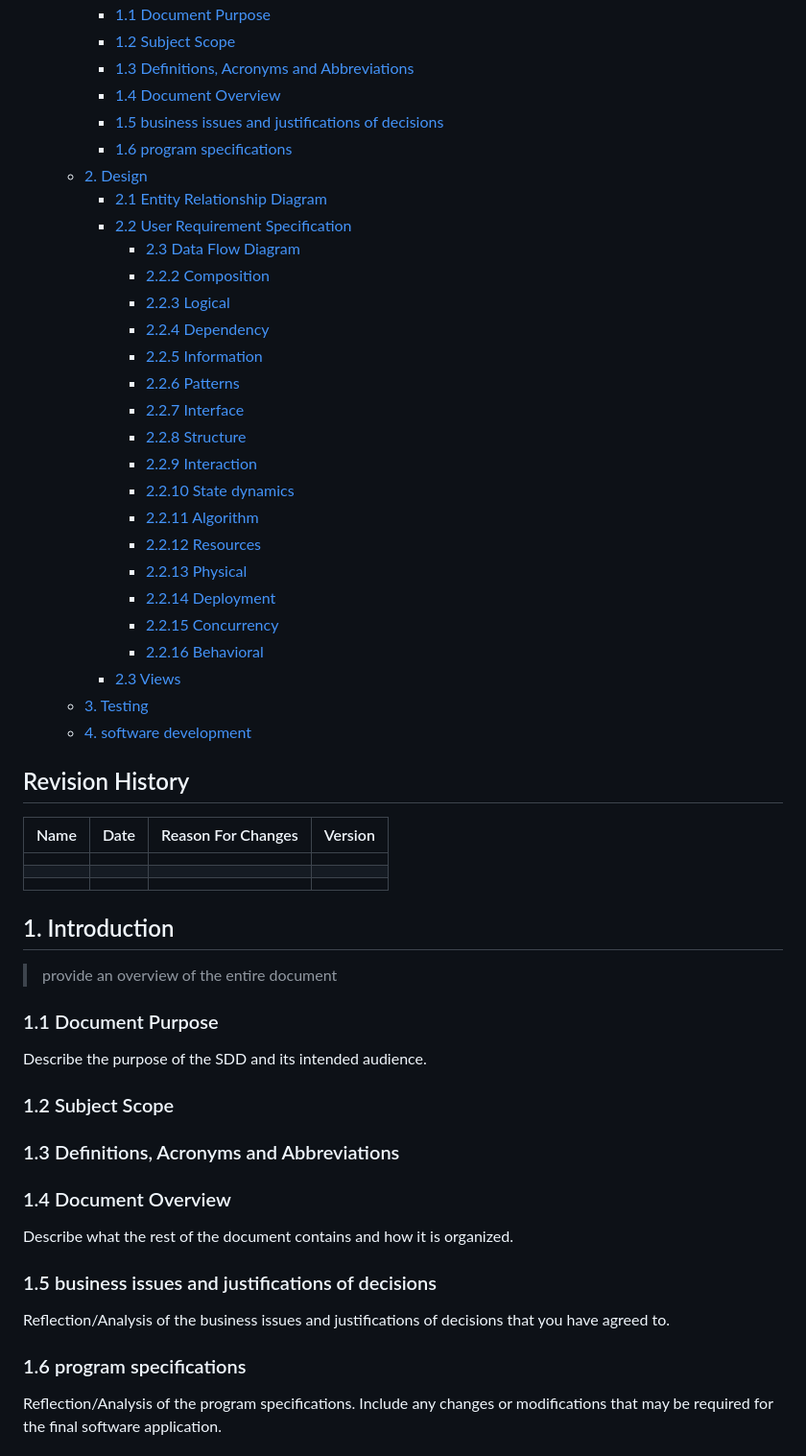
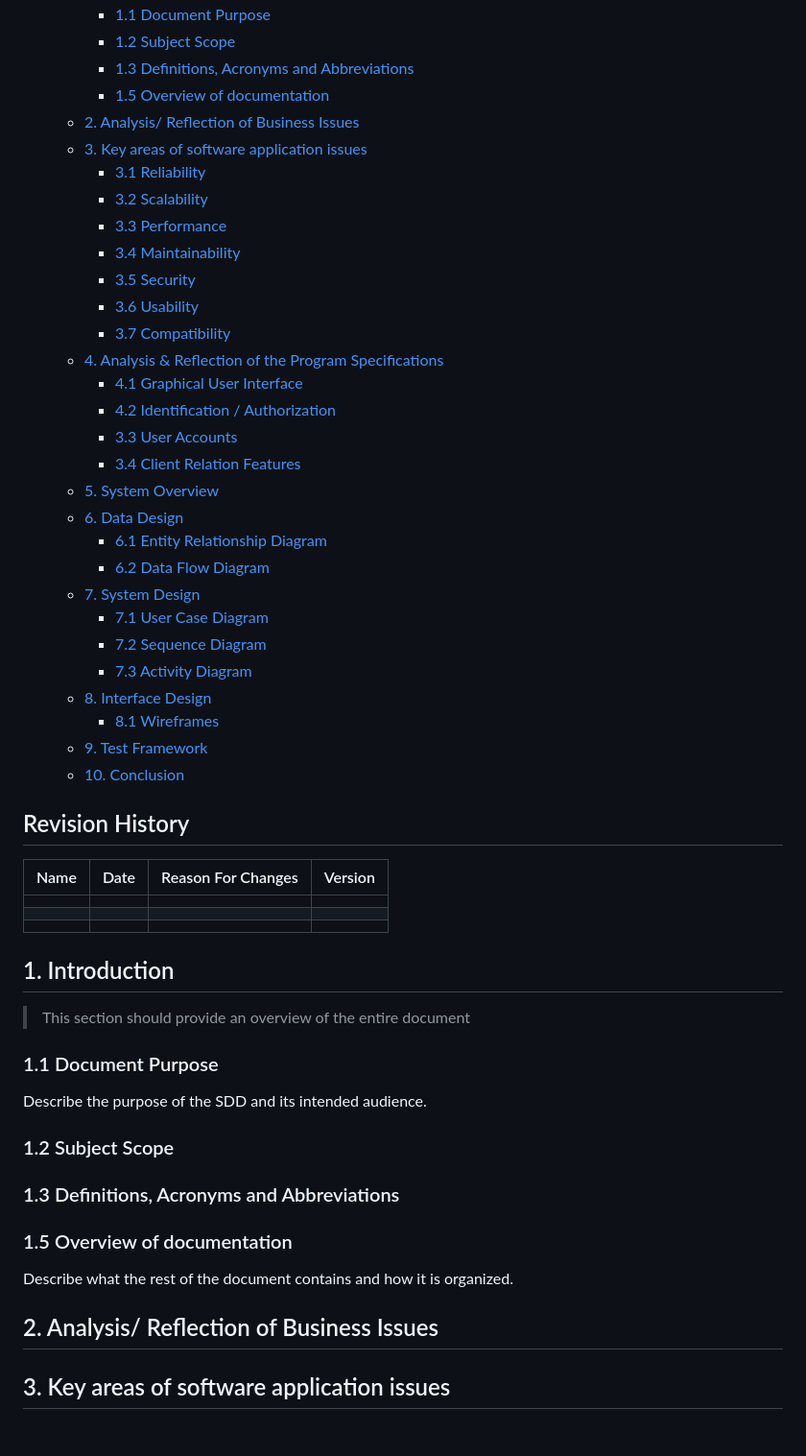
Before and after one commit to KatherineMulder/ITPR7.508-Business-Application-Programming-Semester-One-2024, a Markdown page: Design/Software Design document.md, the part around one of its changes. Shown at 96% size. GitHub-like rendering.

```diff
--- a/Design/Software Design document.md
+++ b/Design/Software Design document.md
@@ -17,31 +17,33 @@ Table of Contents
     - [1.1 Document Purpose](#11-document-purpose)
     - [1.2 Subject Scope](#12-subject-scope)
     - [1.3 Definitions, Acronyms and Abbreviations](#13-definitions-acronyms-and-abbreviations)
-    - [1.4 Document Overview](#14-document-overview)
-    - [1.5 business issues and justifications of decisions](#15-business-issues-and-justifications-of-decisions)
-    - [1.6 program specifications](#16-program-specifications)
-  - [2. Design](#2-design)
-    - [2.1 Entity Relationship Diagram](#21-entity-relationship-diagram)
-    - [2.2 User Requirement Specification](#22-user-requirement-specification)
-      - [2.3 Data Flow Diagram](#23-data-flow-diagram)
-      - [2.2.2 Composition](#222-composition)
-      - [2.2.3 Logical](#223-logical)
-      - [2.2.4 Dependency](#224-dependency)
-      - [2.2.5 Information](#225-information)
-      - [2.2.6 Patterns](#226-patterns)
-      - [2.2.7 Interface](#227-interface)
-      - [2.2.8 Structure](#228-structure)
-      - [2.2.9 Interaction](#229-interaction)
-      - [2.2.10 State dynamics](#2210-state-dynamics)
-      - [2.2.11 Algorithm](#2211-algorithm)
-      - [2.2.12 Resources](#2212-resources)
-      - [2.2.13 Physical](#2213-physical)
-      - [2.2.14 Deployment](#2214-deployment)
-      - [2.2.15 Concurrency](#2215-concurrency)
-      - [2.2.16 Behavioral](#2216-behavioral)
-    - [2.3 Views](#23-views)
-  - [3. Testing](#3-testing)
-  - [4. software development](#4-software-development)
+    - [1.5 Overview of documentation](#15-overview-of-documentation)
+  - [2. Analysis/ Reflection of Business Issues](#2-analysis-reflection-of-business-issues)
+  - [3. Key areas of software application issues](#3-key-areas-of-software-application-issues)
+    - [3.1 Reliability](#31-reliability)
+    - [3.2 Scalability](#32-scalability)
+    - [3.3 Performance](#33-performance)
+    - [3.4 Maintainability](#34-maintainability)
+    - [3.5 Security](#35-security)
+    - [3.6 Usability](#36-usability)
+    - [3.7 Compatibility](#37-compatibility)
+  - [4. Analysis \& Reflection of the Program Specifications](#4-analysis--reflection-of-the-program-specifications)
+    - [4.1 Graphical User Interface](#41-graphical-user-interface)
+    - [4.2 Identification / Authorization](#42-identification--authorization)
+    - [3.3 User Accounts](#33-user-accounts)
+    - [3.4 Client Relation Features](#34-client-relation-features)
+  - [5. System Overview](#5-system-overview)
+  - [6. Data Design](#6-data-design)
+    - [6.1 Entity Relationship Diagram](#61-entity-relationship-diagram)
+    - [6.2 Data Flow Diagram](#62-data-flow-diagram)
+  - [7. System Design](#7-system-design)
+    - [7.1 User Case Diagram](#71-user-case-diagram)
+    - [7.2 Sequence Diagram](#72-sequence-diagram)
+    - [7.3 Activity Diagram](#73-activity-diagram)
+  - [8. Interface Design](#8-interface-design)
+    - [8.1 Wireframes](#81-wireframes)
+  - [9. Test Framework](#9-test-framework)
+  - [10. Conclusion](#10-conclusion)
 
 ## Revision History
 | Name | Date    | Reason For Changes  | Version   |
@@ -51,7 +53,7 @@ Table of Contents
 |      |         |                     |           |
 
 ## 1. Introduction
-> provide an overview of the entire document
+> This section should provide an overview of the entire document
 
 ### 1.1 Document Purpose
 Describe the purpose of the SDD and its intended audience.
@@ -61,13 +63,11 @@ Describe the purpose of the SDD and its intended audience.
 
 ### 1.3 Definitions, Acronyms and Abbreviations
 
-### 1.4 Document Overview
+
+### 1.5 Overview of documentation
 Describe what the rest of the document contains and how it is organized.
 
-### 1.5 business issues and justifications of decisions
-Reflection/Analysis of the business issues and justifications of decisions that you have agreed to.
+## 2. Analysis/ Reflection of Business Issues
 
-### 1.6 program specifications
-Reflection/Analysis of the program specifications. Include any changes or modifications that may be
-required for the final software application.
+## 3. Key areas of software application issues
 
```
Also changed, not shown: other parts of Design/Software Design document.md (+30 -66 lines).
